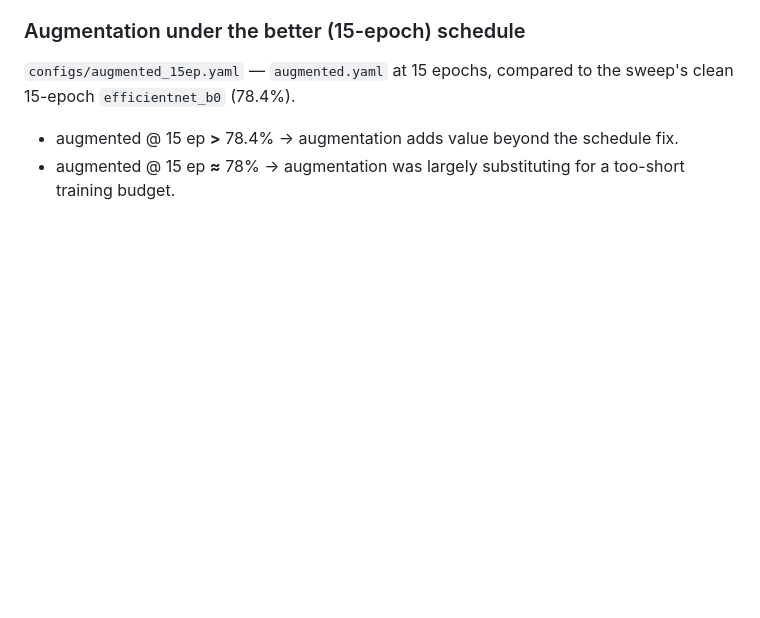
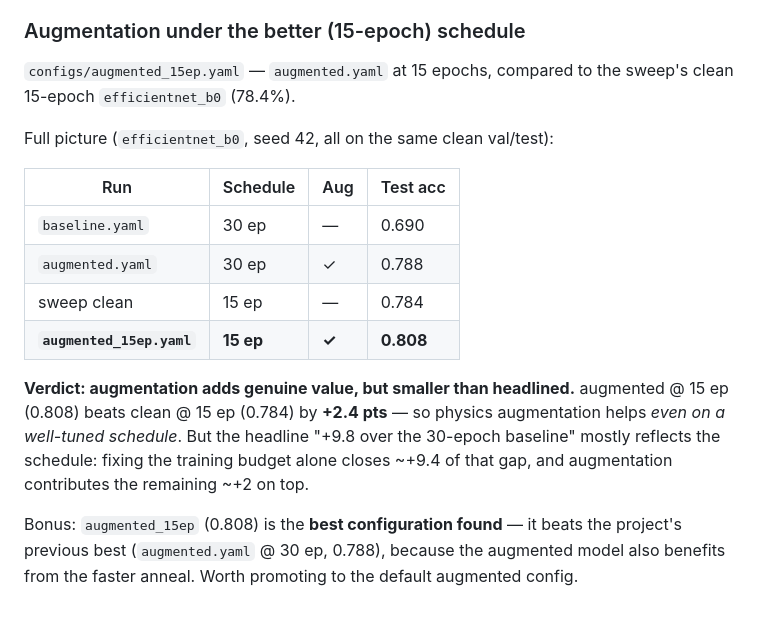
Before and after one commit to simonkrekels/solar-physics-augmentation, a Markdown page: EXPERIMENTS.md, the part around the change. GitHub-like rendering; blank space fills up the shorter version.

Commit message:
docs: record augmented@15ep result — augmentation adds +2.4pts on tuned schedule
augmented_15ep.yaml reaches 80.8% vs the clean 15-epoch sweep's 78.4%, so
physics augmentation adds genuine value even on a well-tuned schedule — but the
headline +9.8 over the 30-epoch baseline mostly reflects that baseline being
undertrained (~+9.4 from the schedule, ~+2 from augmentation). At 80.8%,
augmented@15ep is the best configuration found, beating augmented@30ep (78.8%).

Co-Authored-By: Claude Opus 4.8 <noreply@anthropic.com>
Claude-Session: https://claude.ai/code/session_01CTo2oALTa6PS2AwnZkwzoY

```diff
--- a/EXPERIMENTS.md
+++ b/EXPERIMENTS.md
@@ -69,8 +69,23 @@ value *on top of* a well-tuned schedule? — is tested below.
 `configs/augmented_15ep.yaml` — `augmented.yaml` at 15 epochs, compared to the
 sweep's clean 15-epoch `efficientnet_b0` (78.4%).
 
-<!-- RESULT-PENDING: filled in once the run completes -->
+Full picture (`efficientnet_b0`, seed 42, all on the same clean val/test):
 
-- augmented @ 15 ep **>** 78.4% → augmentation adds value beyond the schedule fix.
-- augmented @ 15 ep **≈** 78%  → augmentation was largely substituting for a
-  too-short training budget.
+| Run | Schedule | Aug | Test acc |
+|---|---|---|---|
+| `baseline.yaml` | 30 ep | — | 0.690 |
+| `augmented.yaml` | 30 ep | ✓ | 0.788 |
+| sweep clean | 15 ep | — | 0.784 |
+| **`augmented_15ep.yaml`** | **15 ep** | **✓** | **0.808** |
+
+**Verdict: augmentation adds genuine value, but smaller than headlined.**
+augmented @ 15 ep (0.808) beats clean @ 15 ep (0.784) by **+2.4 pts** — so
+physics augmentation helps *even on a well-tuned schedule*. But the headline
+"+9.8 over the 30-epoch baseline" mostly reflects the schedule: fixing the
+training budget alone closes ~+9.4 of that gap, and augmentation contributes the
+remaining ~+2 on top.
+
+Bonus: `augmented_15ep` (0.808) is the **best configuration found** — it beats
+the project's previous best (`augmented.yaml` @ 30 ep, 0.788), because the
+augmented model also benefits from the faster anneal. Worth promoting to the
+default augmented config.
```
Also changed, not shown: CLAUDE.md (+1 -1 lines).
